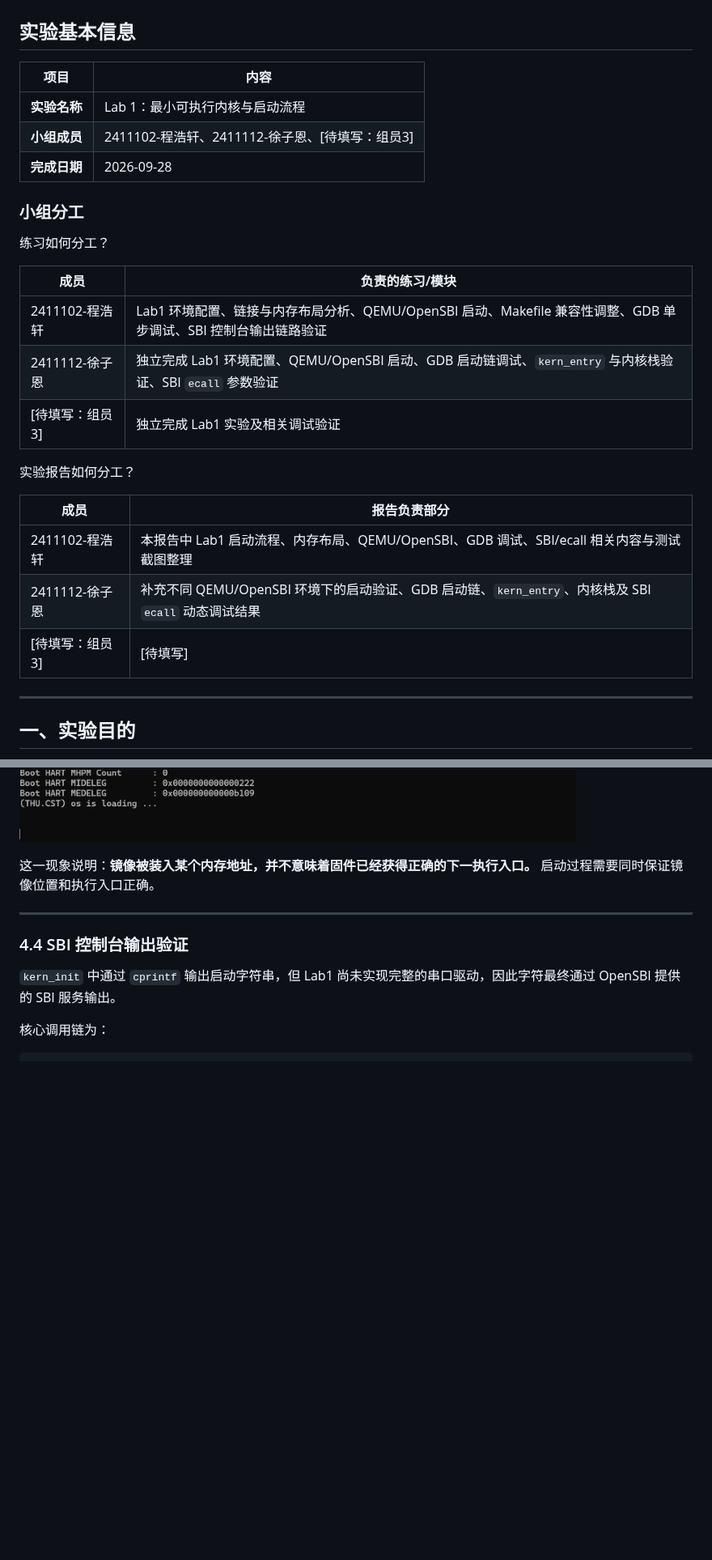
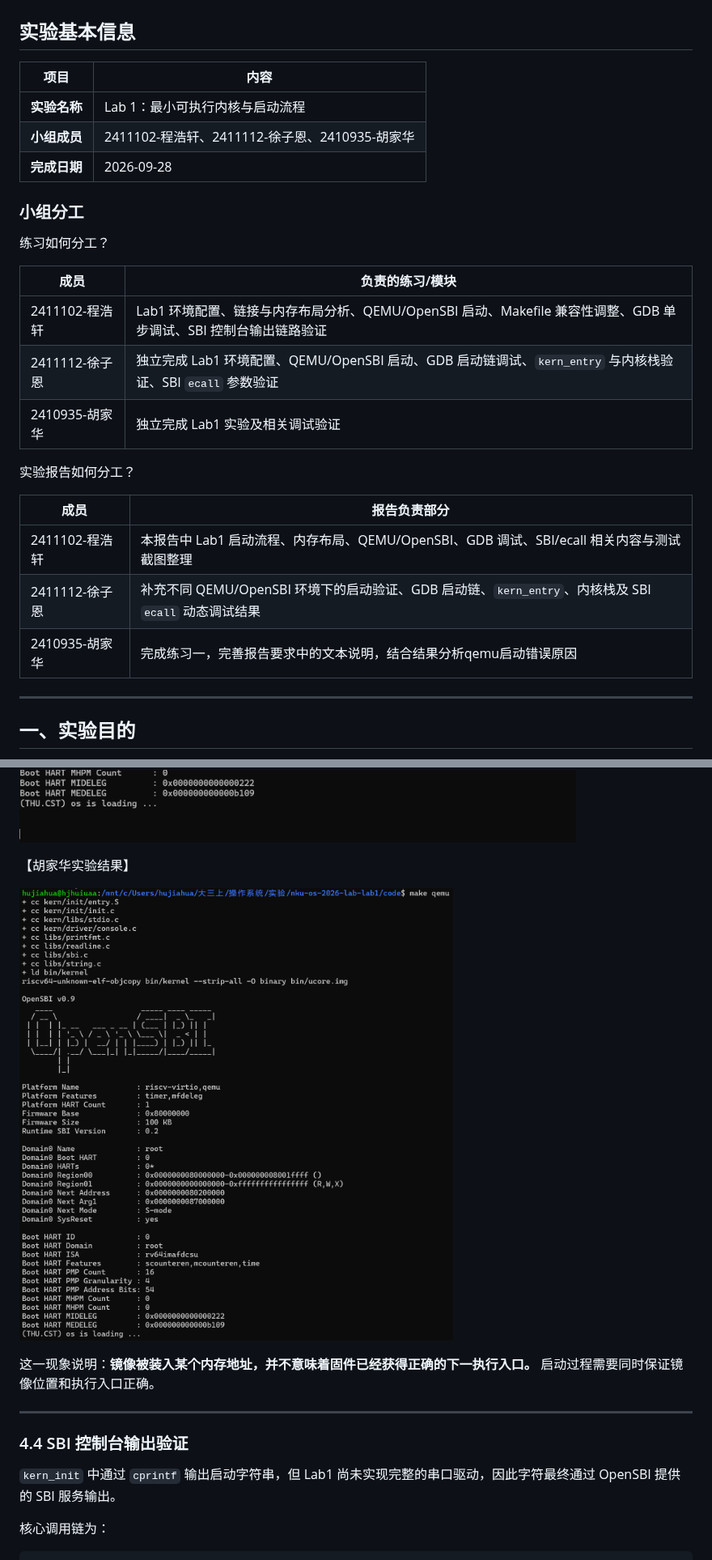
Before and after one commit to zienxu95-ctrl/nku-os-2026-lab, a Markdown page: report/report.md, 2 parts joined by grey strips. Shown at 81% size. Rendered like a GitHub page; pictures changed too: report/images/现qemu结果.png (added); blank space fills up the shorter version.

```diff
--- a/report/report.md
+++ b/report/report.md
@@ -2,29 +2,36 @@
 
 ## 实验基本信息
 
-| 项目 | 内容 |
-|------|------|
-| **实验名称** | Lab 1：最小可执行内核与启动流程 |
-| **小组成员** | 2411102-程浩轩、2411112-徐子恩、[待填写：组员3] |
-| **完成日期** | 2026-09-28 |
+
+| 项目       | 内容                                  |
+| -------- | ----------------------------------- |
+| **实验名称** | Lab 1：最小可执行内核与启动流程                  |
+| **小组成员** | 2411102-程浩轩、2411112-徐子恩、2410935-胡家华 |
+| **完成日期** | 2026-09-28                          |
+
 
 ### 小组分工
 
 练习如何分工？
 
-| 成员 | 负责的练习/模块 |
-|------|----------------|
-| 2411102-程浩轩 | Lab1 环境配置、链接与内存布局分析、QEMU/OpenSBI 启动、Makefile 兼容性调整、GDB 单步调试、SBI 控制台输出链路验证 |
+
+| 成员          | 负责的练习/模块                                                                      |
+| ----------- | ----------------------------------------------------------------------------- |
+| 2411102-程浩轩 | Lab1 环境配置、链接与内存布局分析、QEMU/OpenSBI 启动、Makefile 兼容性调整、GDB 单步调试、SBI 控制台输出链路验证     |
 | 2411112-徐子恩 | 独立完成 Lab1 环境配置、QEMU/OpenSBI 启动、GDB 启动链调试、`kern_entry` 与内核栈验证、SBI `ecall` 参数验证 |
-| [待填写：组员3] | 独立完成 Lab1 实验及相关调试验证 |
+| 2410935-胡家华 | 独立完成 Lab1 实验及相关调试验证                                                           |
+
 
 实验报告如何分工？
 
-| 成员 | 报告负责部分 |
-|------|--------------|
-| 2411102-程浩轩 | 本报告中 Lab1 启动流程、内存布局、QEMU/OpenSBI、GDB 调试、SBI/ecall 相关内容与测试截图整理 |
+
+| 成员          | 报告负责部分                                                                  |
+| ----------- | ----------------------------------------------------------------------- |
+| 2411102-程浩轩 | 本报告中 Lab1 启动流程、内存布局、QEMU/OpenSBI、GDB 调试、SBI/ecall 相关内容与测试截图整理           |
 | 2411112-徐子恩 | 补充不同 QEMU/OpenSBI 环境下的启动验证、GDB 启动链、`kern_entry`、内核栈及 SBI `ecall` 动态调试结果 |
-| [待填写：组员3] | [待填写] |
+| 2410935-胡家华 | 完成练习一，完善报告要求中的文本说明，结合结果分析qemu启动错误原因                                     |
+
+
 ---
 
 ## 一、实验目的
@@ -360,6 +375,10 @@ Domain0 Next Mode    : S-mode
 **【程浩轩实验结果】**
 
 ![QEMU和OpenSBI启动成功](./images/05_qemu_success.png)
+
+【胡家华实验结果】
+
+![现 QEMU 结果](./images/现qemu结果.png)
 
 这一现象说明：**镜像被装入某个内存地址，并不意味着固件已经获得正确的下一执行入口。** 启动过程需要同时保证镜像位置和执行入口正确。
 
```
Also changed, not shown: other parts of report/report.md (+43 -26 lines), report/images/原qemu结果.png (added).
